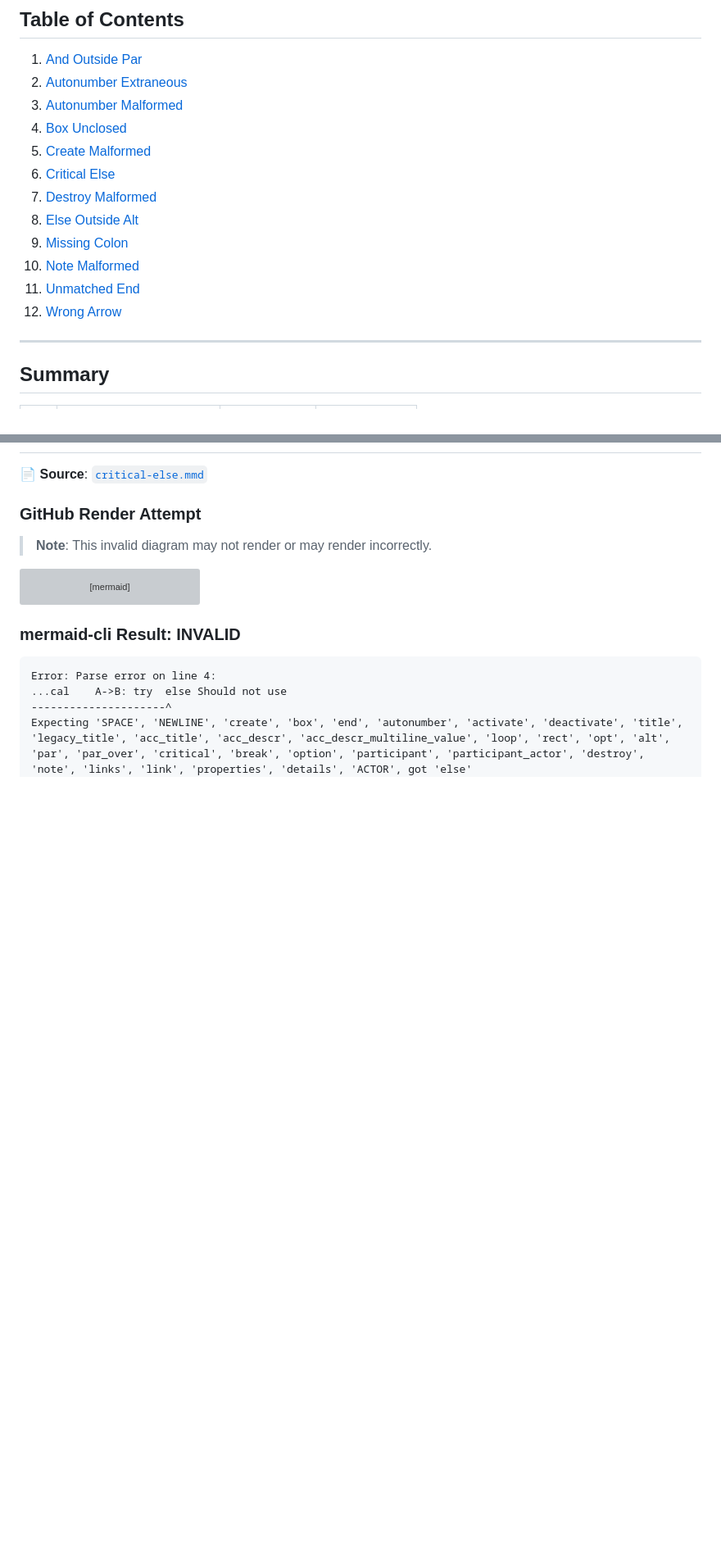
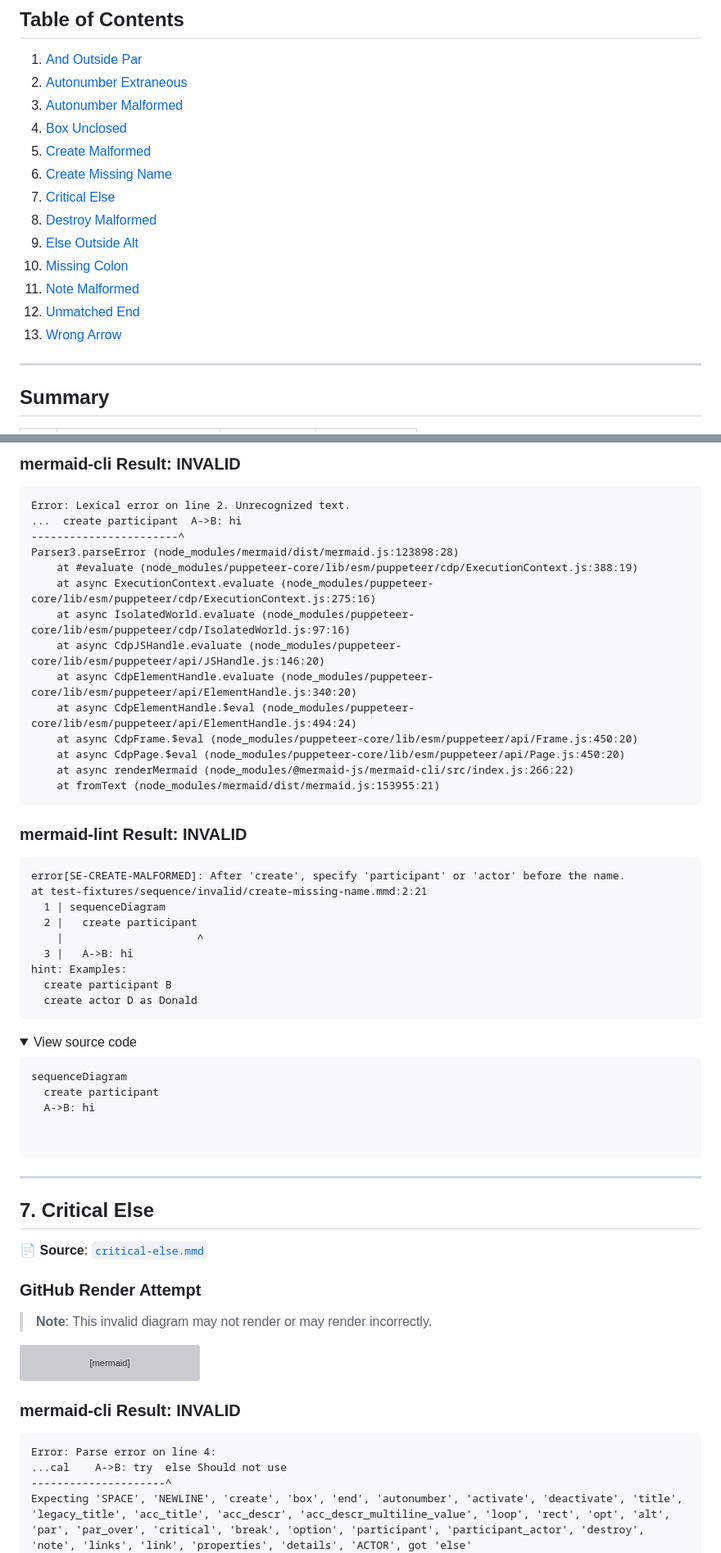
Before and after one commit to probelabs/mermaid-lint, a Markdown page: test-fixtures/sequence/INVALID_DIAGRAMS.md, 2 parts joined by grey strips. Shown at 82% size. Rendered like a GitHub page; folded sections open; blank space fills up the shorter version; grey boxes are pictures that could not be loaded.

Commit message:
tests(sequence): add create-missing-name invalid fixture; regenerate previews

````diff
--- a/test-fixtures/sequence/INVALID_DIAGRAMS.md
+++ b/test-fixtures/sequence/INVALID_DIAGRAMS.md
@@ -14,13 +14,14 @@ This file contains invalid sequence test fixtures with:
 3. [Autonumber Malformed](#3-autonumber-malformed)
 4. [Box Unclosed](#4-box-unclosed)
 5. [Create Malformed](#5-create-malformed)
-6. [Critical Else](#6-critical-else)
-7. [Destroy Malformed](#7-destroy-malformed)
-8. [Else Outside Alt](#8-else-outside-alt)
-9. [Missing Colon](#9-missing-colon)
-10. [Note Malformed](#10-note-malformed)
-11. [Unmatched End](#11-unmatched-end)
-12. [Wrong Arrow](#12-wrong-arrow)
+6. [Create Missing Name](#6-create-missing-name)
+7. [Critical Else](#7-critical-else)
+8. [Destroy Malformed](#8-destroy-malformed)
+9. [Else Outside Alt](#9-else-outside-alt)
+10. [Missing Colon](#10-missing-colon)
+11. [Note Malformed](#11-note-malformed)
+12. [Unmatched End](#12-unmatched-end)
+13. [Wrong Arrow](#13-wrong-arrow)
 
 ---
 
@@ -373,3 +390,51 @@ sequenceDiagram
+### mermaid-cli Result: INVALID
+
+```
+Error: Lexical error on line 2. Unrecognized text.
+...  create participant  A->B: hi
+-----------------------^
+Parser3.parseError (node_modules/mermaid/dist/mermaid.js:123898:28)
+    at #evaluate (node_modules/puppeteer-core/lib/esm/puppeteer/cdp/ExecutionContext.js:388:19)
+    at async ExecutionContext.evaluate (node_modules/puppeteer-core/lib/esm/puppeteer/cdp/ExecutionContext.js:275:16)
+    at async IsolatedWorld.evaluate (node_modules/puppeteer-core/lib/esm/puppeteer/cdp/IsolatedWorld.js:97:16)
+    at async CdpJSHandle.evaluate (node_modules/puppeteer-core/lib/esm/puppeteer/api/JSHandle.js:146:20)
+    at async CdpElementHandle.evaluate (node_modules/puppeteer-core/lib/esm/puppeteer/api/ElementHandle.js:340:20)
+    at async CdpElementHandle.$eval (node_modules/puppeteer-core/lib/esm/puppeteer/api/ElementHandle.js:494:24)
+    at async CdpFrame.$eval (node_modules/puppeteer-core/lib/esm/puppeteer/api/Frame.js:450:20)
+    at async CdpPage.$eval (node_modules/puppeteer-core/lib/esm/puppeteer/api/Page.js:450:20)
+    at async renderMermaid (node_modules/@mermaid-js/mermaid-cli/src/index.js:266:22)
+    at fromText (node_modules/mermaid/dist/mermaid.js:153955:21)
+```
+
+### mermaid-lint Result: INVALID
+
+```
+error[SE-CREATE-MALFORMED]: After 'create', specify 'participant' or 'actor' before the name.
+at test-fixtures/sequence/invalid/create-missing-name.mmd:2:21
+  1 | sequenceDiagram
+  2 |   create participant
+    |                     ^
+  3 |   A->B: hi
+hint: Examples:
+  create participant B
+  create actor D as Donald
+```
+
+<details>
+<summary>View source code</summary>
+
+```
+sequenceDiagram
+  create participant
+  A->B: hi
+
+
+```
+</details>
+
+---
+
+## 7. Critical Else
 
 📄 **Source**: [`critical-else.mmd`](./invalid/critical-else.mmd)
 
````
Also changed, not shown: other parts of test-fixtures/sequence/INVALID_DIAGRAMS.md (+30 -14 lines).
